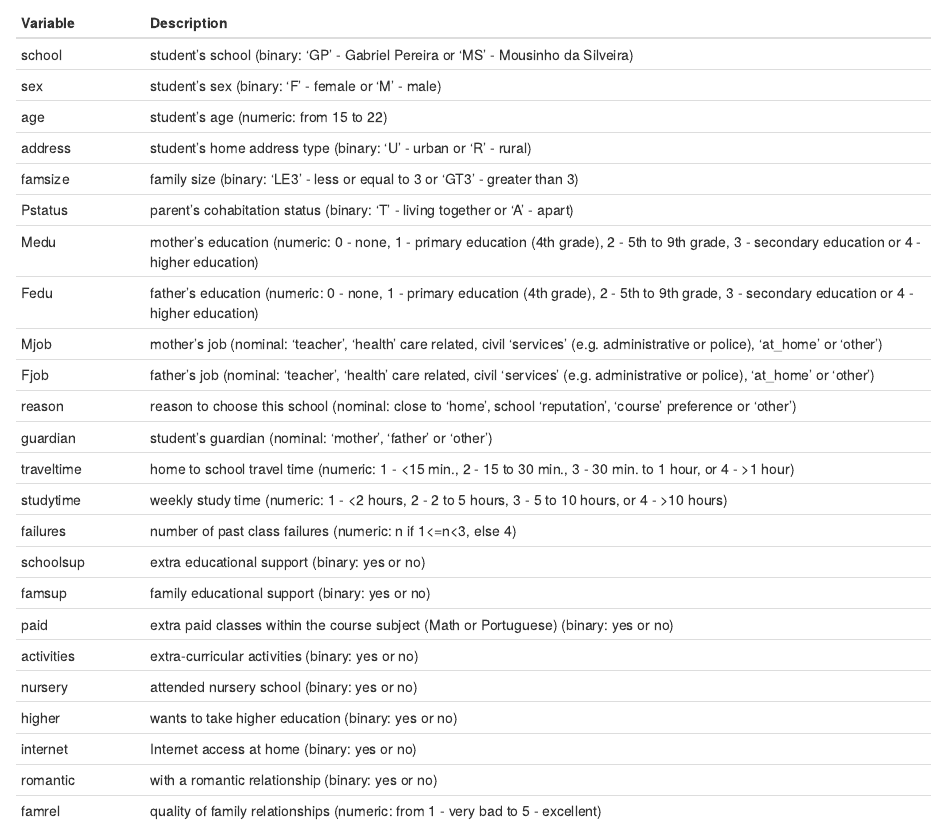
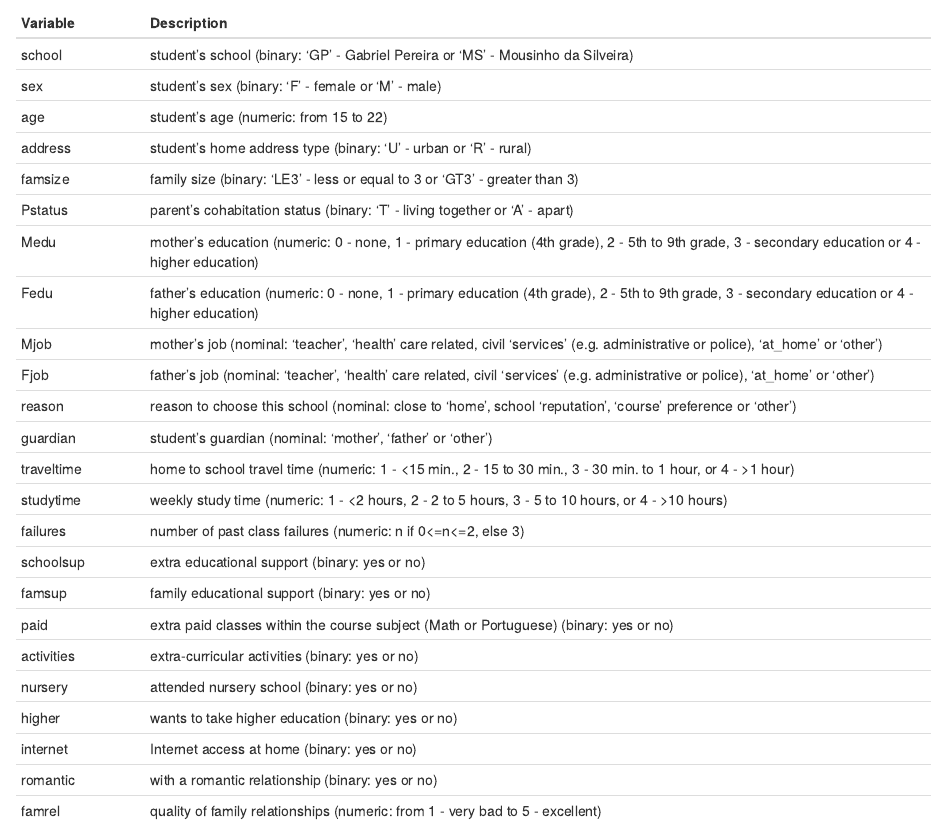
Before and after one commit to yongkokkhuen/programming-group-project, an R Markdown document (report/report.Rmd): the page in a window 1100 px wide, from 1380 px down. Rendered offline with R 4.5, knitr and Pandoc, with nearby package versions.

Commit message:
Update metadata

```diff
--- a/report/report.Rmd
+++ b/report/report.Rmd
@@ -63,7 +63,7 @@ In this project, we are interested in the student performance in the Portuguese
 | guardian   | student's guardian (nominal: 'mother', 'father' or 'other')  |
 | traveltime | home to school travel time (numeric: 1 - <15 min., 2 - 15 to 30 min., 3 - 30 min. to 1 hour, or 4 - >1 hour) |
 | studytime  | weekly study time (numeric: 1 - <2 hours, 2 - 2 to 5 hours, 3 - 5 to 10 hours, or 4 - >10 hours) |
-| failures   | number of past class failures (numeric: n if 1<=n<3, else 4) |
+| failures   | number of past class failures (numeric: n if 0<=n<=2, else 3) |
 | schoolsup  | extra educational support (binary: yes or no)                |
 | famsup     | family educational support (binary: yes or no)               |
 | paid       | extra paid classes within the course subject (Math or Portuguese) (binary: yes or no) |
```
